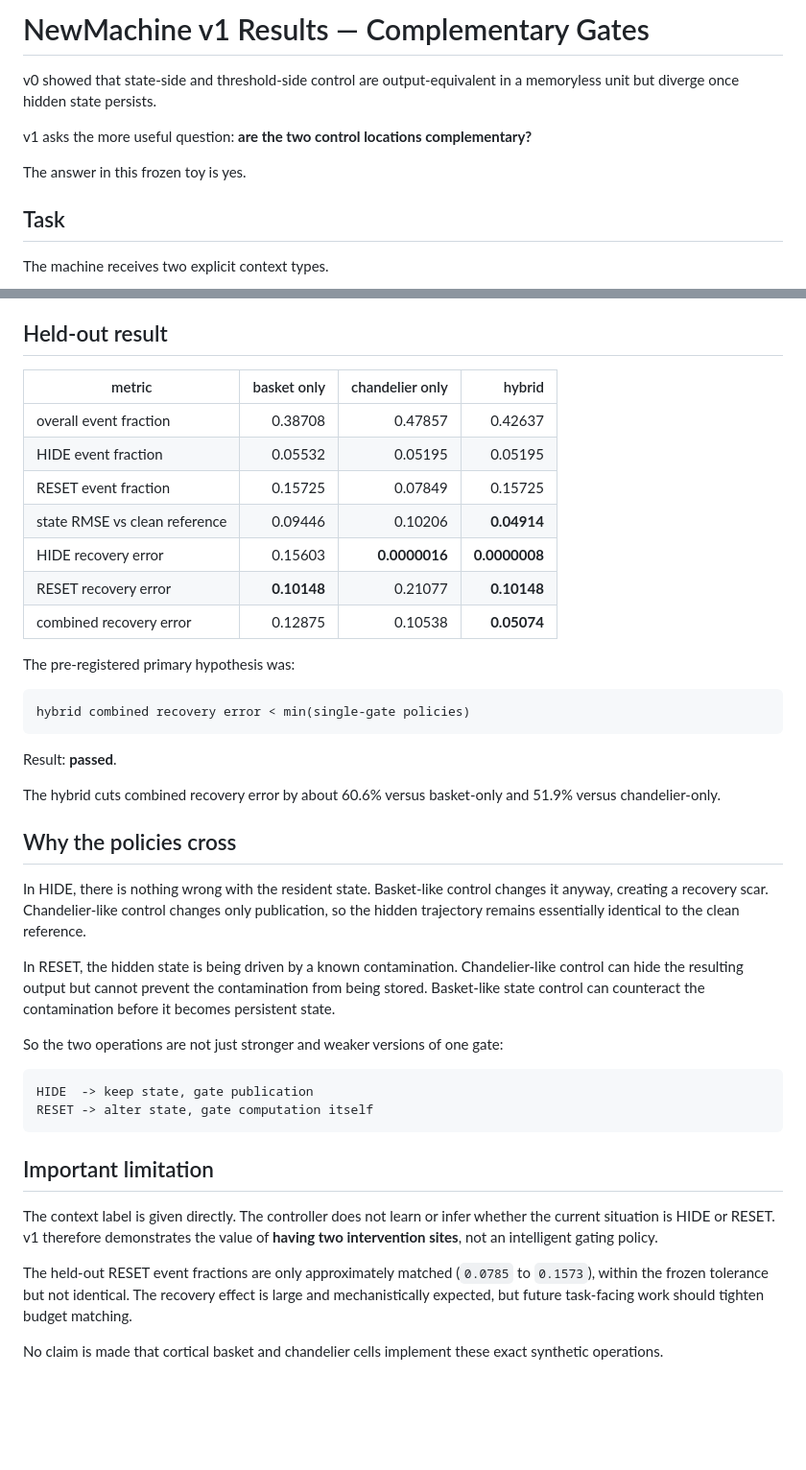
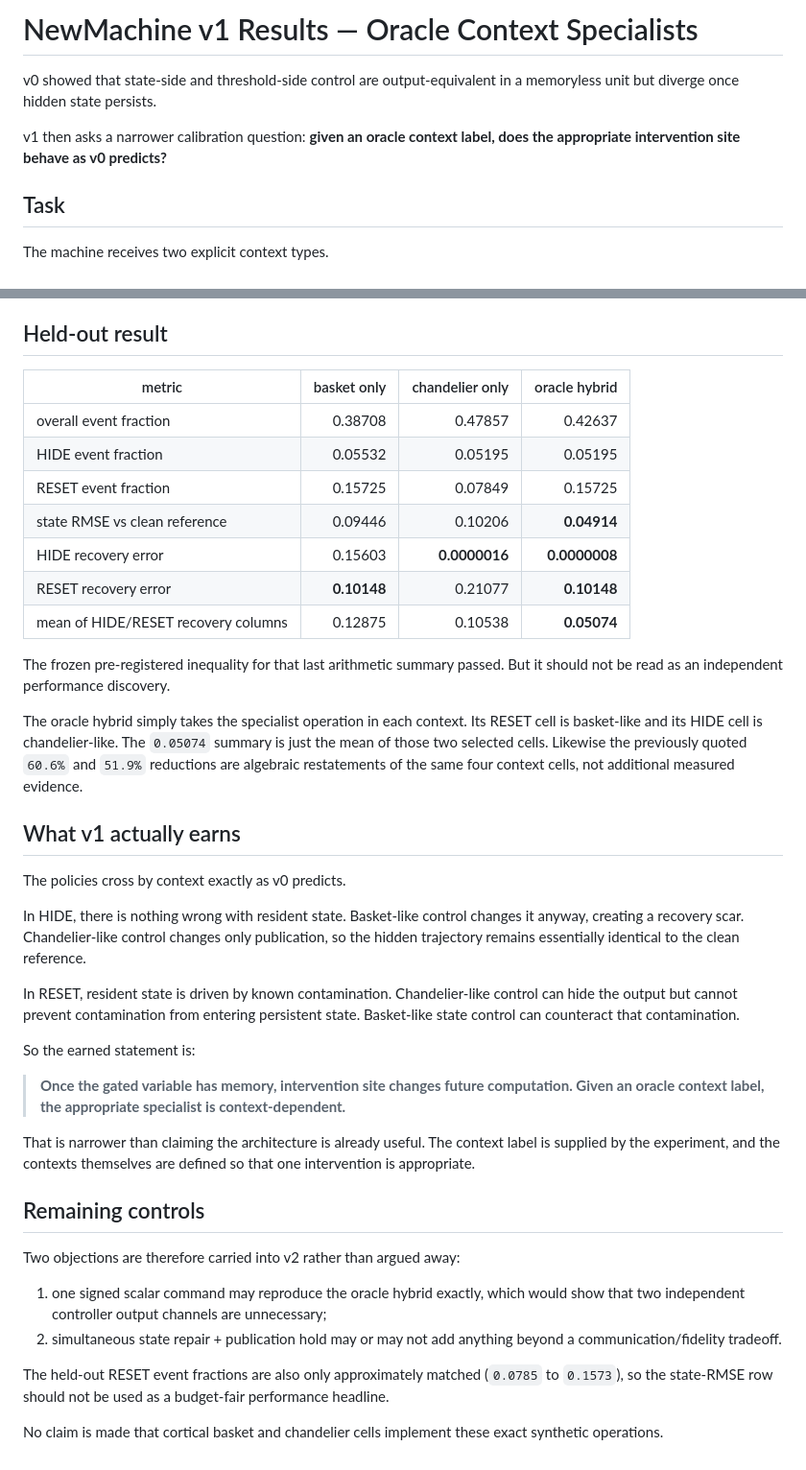
Before and after one commit to anttiluode/NewMachine, a Markdown page: RESULTS_V1.md, 2 parts joined by grey strips. Shown at 96% size. Rendered like a GitHub page; blank space fills up the shorter version.

Commit message:
docs: narrow v1 claim to oracle specialist result

````diff
--- a/RESULTS_V1.md
+++ b/RESULTS_V1.md
@@ -1,10 +1,8 @@
-# NewMachine v1 Results — Complementary Gates
+# NewMachine v1 Results — Oracle Context Specialists
 
 v0 showed that state-side and threshold-side control are output-equivalent in a memoryless unit but diverge once hidden state persists.
 
-v1 asks the more useful question: **are the two control locations complementary?**
-
-The answer in this frozen toy is yes.
+v1 then asks a narrower calibration question: **given an oracle context label, does the appropriate intervention site behave as v0 predicts?**
 
 ## Task
 
@@ -28,7 +26,7 @@ HIDE and RESET strengths are jointly selected on training seeds only to approach
 
 ## Held-out result
 
-| metric | basket only | chandelier only | hybrid |
+| metric | basket only | chandelier only | oracle hybrid |
 | --- | ---: | ---: | ---: |
 | overall event fraction | 0.38708 | 0.47857 | 0.42637 |
 | HIDE event fraction | 0.05532 | 0.05195 | 0.05195 |
@@ -36,35 +34,33 @@ HIDE and RESET strengths are jointly selected on training seeds only to approach
 | state RMSE vs clean reference | 0.09446 | 0.10206 | **0.04914** |
 | HIDE recovery error | 0.15603 | **0.0000016** | **0.0000008** |
 | RESET recovery error | **0.10148** | 0.21077 | **0.10148** |
-| combined recovery error | 0.12875 | 0.10538 | **0.05074** |
+| mean of HIDE/RESET recovery columns | 0.12875 | 0.10538 | **0.05074** |
 
-The pre-registered primary hypothesis was:
+The frozen pre-registered inequality for that last arithmetic summary passed. But it should not be read as an independent performance discovery.
 
-```text
-hybrid combined recovery error < min(single-gate policies)
-```
+The oracle hybrid simply takes the specialist operation in each context. Its RESET cell is basket-like and its HIDE cell is chandelier-like. The `0.05074` summary is just the mean of those two selected cells. Likewise the previously quoted `60.6%` and `51.9%` reductions are algebraic restatements of the same four context cells, not additional measured evidence.
 
-Result: **passed**.
+## What v1 actually earns
 
-The hybrid cuts combined recovery error by about 60.6% versus basket-only and 51.9% versus chandelier-only.
+The policies cross by context exactly as v0 predicts.
 
-## Why the policies cross
+In HIDE, there is nothing wrong with resident state. Basket-like control changes it anyway, creating a recovery scar. Chandelier-like control changes only publication, so the hidden trajectory remains essentially identical to the clean reference.
 
-In HIDE, there is nothing wrong with the resident state. Basket-like control changes it anyway, creating a recovery scar. Chandelier-like control changes only publication, so the hidden trajectory remains essentially identical to the clean reference.
+In RESET, resident state is driven by known contamination. Chandelier-like control can hide the output but cannot prevent contamination from entering persistent state. Basket-like state control can counteract that contamination.
 
-In RESET, the hidden state is being driven by a known contamination. Chandelier-like control can hide the resulting output but cannot prevent the contamination from being stored. Basket-like state control can counteract the contamination before it becomes persistent state.
+So the earned statement is:
 
-So the two operations are not just stronger and weaker versions of one gate:
+> **Once the gated variable has memory, intervention site changes future computation. Given an oracle context label, the appropriate specialist is context-dependent.**
 
-```text
-HIDE  -> keep state, gate publication
-RESET -> alter state, gate computation itself
-```
+That is narrower than claiming the architecture is already useful. The context label is supplied by the experiment, and the contexts themselves are defined so that one intervention is appropriate.
 
-## Important limitation
+## Remaining controls
 
-The context label is given directly. The controller does not learn or infer whether the current situation is HIDE or RESET. v1 therefore demonstrates the value of **having two intervention sites**, not an intelligent gating policy.
+Two objections are therefore carried into v2 rather than argued away:
 
-The held-out RESET event fractions are only approximately matched (`0.0785` to `0.1573`), within the frozen tolerance but not identical. The recovery effect is large and mechanistically expected, but future task-facing work should tighten budget matching.
+1. one signed scalar command may reproduce the oracle hybrid exactly, which would show that two independent controller output channels are unnecessary;
+2. simultaneous state repair + publication hold may or may not add anything beyond a communication/fidelity tradeoff.
+
+The held-out RESET event fractions are also only approximately matched (`0.0785` to `0.1573`), so the state-RMSE row should not be used as a budget-fair performance headline.
 
 No claim is made that cortical basket and chandelier cells implement these exact synthetic operations.
````
